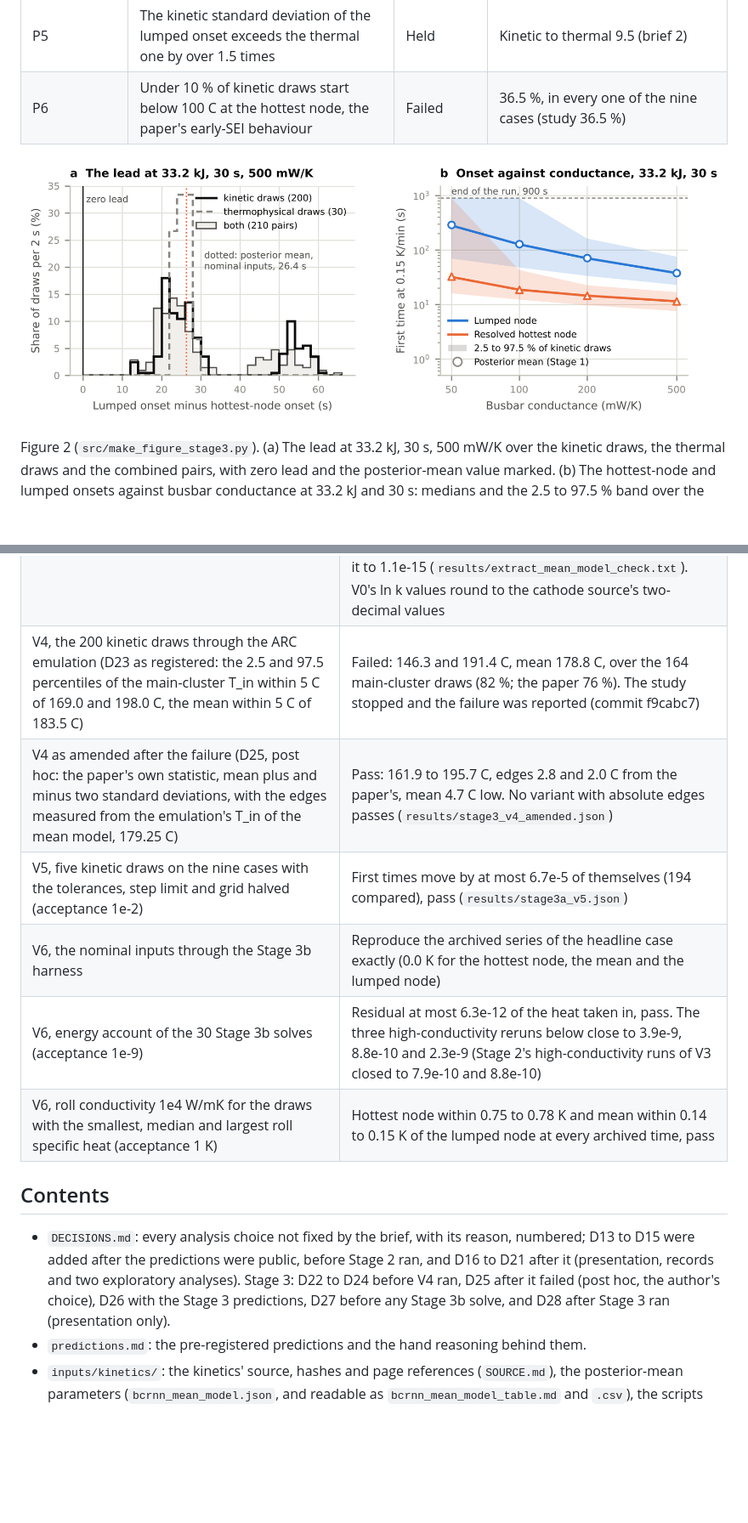
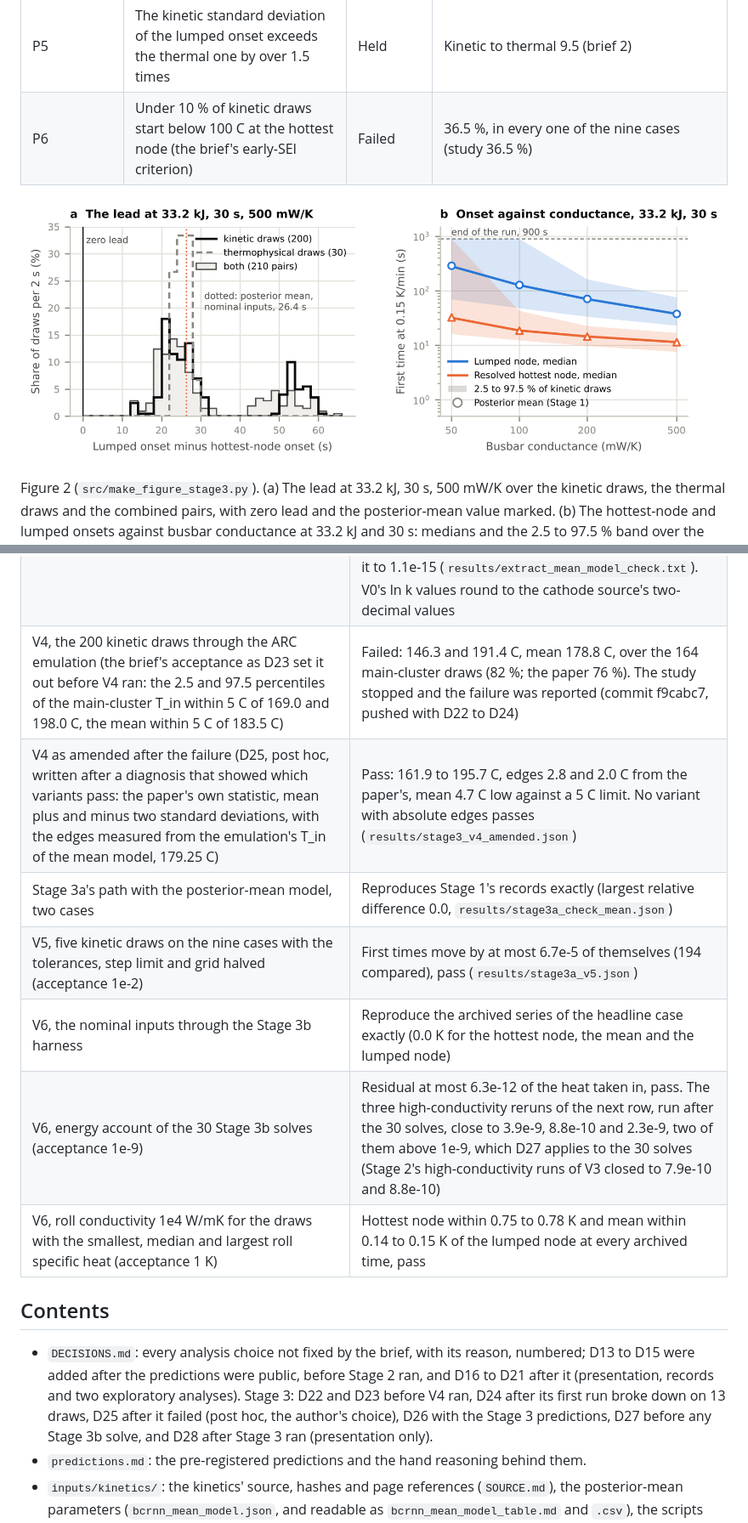
Before and after one commit to siddharth161204-wq/m50-neighbour-onset-kinetics, a Markdown page: README.md, 2 parts joined by grey strips. Shown at 85% size. Rendered like a GitHub page; pictures changed too: results/stage3_figure.png; blank space fills up the shorter version.

```diff
--- a/README.md
+++ b/README.md
@@ -98,7 +98,7 @@ Results, 3b and 3c (`results/stage3bc_metrics.json`, `results/stage3_thermal_dra
 | P3 | The smallest only-local conductance is 100 mW/K in over half the draws and never above 200 mW/K | Failed on both counts | 21 % at 100 mW/K, and 500 mW/K in 21 draws (10.5 %); brief 70 %, study 18.5 % and 10.5 % |
 | P4 | The thermal standard deviation of the hottest-node onset exceeds the kinetic one by over 1.5 times | Failed | Thermal to kinetic 0.027 (brief 3) |
 | P5 | The kinetic standard deviation of the lumped onset exceeds the thermal one by over 1.5 times | Held | Kinetic to thermal 9.5 (brief 2) |
-| P6 | Under 10 % of kinetic draws start below 100 C at the hottest node, the paper's early-SEI behaviour | Failed | 36.5 %, in every one of the nine cases (study 36.5 %) |
+| P6 | Under 10 % of kinetic draws start below 100 C at the hottest node (the brief's early-SEI criterion) | Failed | 36.5 %, in every one of the nine cases (study 36.5 %) |
 
 ![](results/stage3_figure.png)
 
@@ -135,16 +135,17 @@ The source's own internal-short trigger. The source paper switches its internal
 | Stage 2 step check: the 1 K and 4 K limits of D13 halved, headline case (acceptance: no band-entry time moves by more than 1 %) | Band-entry times move by at most 7.5e-5 of themselves (255.7 C at 19.226 s and 19.225 s), pass; the hottest node's peak moves by 0.006 K, the reaction heat by 2e-6 of itself, the moment a node's layered cathode is consumed by one half step (22.025 s and 22.0125 s); the lumped node is unchanged to all digits |
 | V0 to V2 re-run with the final code (the vectorised `rates()` that Stage 1 and Stage 2 use) | The committed records, kept unchanged, are reproduced to 6.4e-8 (V0), 2.4e-9 (V1 record) and 1.8e-8 (its trace), and 6e-15 (V2) of themselves (`results/rerun_final_code.json`, `src/compare_records.py`) |
 | The mean model, `inputs/kinetics/bcrnn_mean_model.json` | Computed from the publisher's supplementary files in a browser session, because the machine this study ran on cannot reach the publisher's file server (`inputs/kinetics/SOURCE.md`). `extract_mean_model.py`, run on those files on 12 October (fetched again through the author's browser, every hash matching), reproduces it to 1.1e-15 (`results/extract_mean_model_check.txt`). V0's ln k values round to the cathode source's two-decimal values |
-| V4, the 200 kinetic draws through the ARC emulation (D23 as registered: the 2.5 and 97.5 percentiles of the main-cluster T_in within 5 C of 169.0 and 198.0 C, the mean within 5 C of 183.5 C) | Failed: 146.3 and 191.4 C, mean 178.8 C, over the 164 main-cluster draws (82 %; the paper 76 %). The study stopped and the failure was reported (commit f9cabc7) |
-| V4 as amended after the failure (D25, post hoc: the paper's own statistic, mean plus and minus two standard deviations, with the edges measured from the emulation's T_in of the mean model, 179.25 C) | Pass: 161.9 to 195.7 C, edges 2.8 and 2.0 C from the paper's, mean 4.7 C low. No variant with absolute edges passes (`results/stage3_v4_amended.json`) |
+| V4, the 200 kinetic draws through the ARC emulation (the brief's acceptance as D23 set it out before V4 ran: the 2.5 and 97.5 percentiles of the main-cluster T_in within 5 C of 169.0 and 198.0 C, the mean within 5 C of 183.5 C) | Failed: 146.3 and 191.4 C, mean 178.8 C, over the 164 main-cluster draws (82 %; the paper 76 %). The study stopped and the failure was reported (commit f9cabc7, pushed with D22 to D24) |
+| V4 as amended after the failure (D25, post hoc, written after a diagnosis that showed which variants pass: the paper's own statistic, mean plus and minus two standard deviations, with the edges measured from the emulation's T_in of the mean model, 179.25 C) | Pass: 161.9 to 195.7 C, edges 2.8 and 2.0 C from the paper's, mean 4.7 C low against a 5 C limit. No variant with absolute edges passes (`results/stage3_v4_amended.json`) |
+| Stage 3a's path with the posterior-mean model, two cases | Reproduces Stage 1's records exactly (largest relative difference 0.0, `results/stage3a_check_mean.json`) |
 | V5, five kinetic draws on the nine cases with the tolerances, step limit and grid halved (acceptance 1e-2) | First times move by at most 6.7e-5 of themselves (194 compared), pass (`results/stage3a_v5.json`) |
 | V6, the nominal inputs through the Stage 3b harness | Reproduce the archived series of the headline case exactly (0.0 K for the hottest node, the mean and the lumped node) |
-| V6, energy account of the 30 Stage 3b solves (acceptance 1e-9) | Residual at most 6.3e-12 of the heat taken in, pass. The three high-conductivity reruns below close to 3.9e-9, 8.8e-10 and 2.3e-9 (Stage 2's high-conductivity runs of V3 closed to 7.9e-10 and 8.8e-10) |
+| V6, energy account of the 30 Stage 3b solves (acceptance 1e-9) | Residual at most 6.3e-12 of the heat taken in, pass. The three high-conductivity reruns of the next row, run after the 30 solves, close to 3.9e-9, 8.8e-10 and 2.3e-9, two of them above 1e-9, which D27 applies to the 30 solves (Stage 2's high-conductivity runs of V3 closed to 7.9e-10 and 8.8e-10) |
 | V6, roll conductivity 1e4 W/mK for the draws with the smallest, median and largest roll specific heat (acceptance 1 K) | Hottest node within 0.75 to 0.78 K and mean within 0.14 to 0.15 K of the lumped node at every archived time, pass |
 
 ## Contents
 
-- `DECISIONS.md`: every analysis choice not fixed by the brief, with its reason, numbered; D13 to D15 were added after the predictions were public, before Stage 2 ran, and D16 to D21 after it (presentation, records and two exploratory analyses). Stage 3: D22 to D24 before V4 ran, D25 after it failed (post hoc, the author's choice), D26 with the Stage 3 predictions, D27 before any Stage 3b solve, and D28 after Stage 3 ran (presentation only).
+- `DECISIONS.md`: every analysis choice not fixed by the brief, with its reason, numbered; D13 to D15 were added after the predictions were public, before Stage 2 ran, and D16 to D21 after it (presentation, records and two exploratory analyses). Stage 3: D22 and D23 before V4 ran, D24 after its first run broke down on 13 draws, D25 after it failed (post hoc, the author's choice), D26 with the Stage 3 predictions, D27 before any Stage 3b solve, and D28 after Stage 3 ran (presentation only).
 - `predictions.md`: the pre-registered predictions and the hand reasoning behind them.
 - `inputs/kinetics/`: the kinetics' source, hashes and page references (`SOURCE.md`), the posterior-mean parameters (`bcrnn_mean_model.json`, and readable as `bcrnn_mean_model_table.md` and `.csv`), the scripts that fetch the supplementary files, recompute the mean model and read Fig. A.1(a), and that reading (`figA1a_mass_basis.json`).
 - `inputs/databank/`: the Battery Failure Databank rows behind the energies, with the Databank's notice (`SOURCE.md` says where they come from).
```
Also changed, not shown: other parts of README.md (+15 -14 lines), DECISIONS.md (+1 -1 lines), note/neighbour_onset_note.md (+7 -7 lines), 9 other files.
